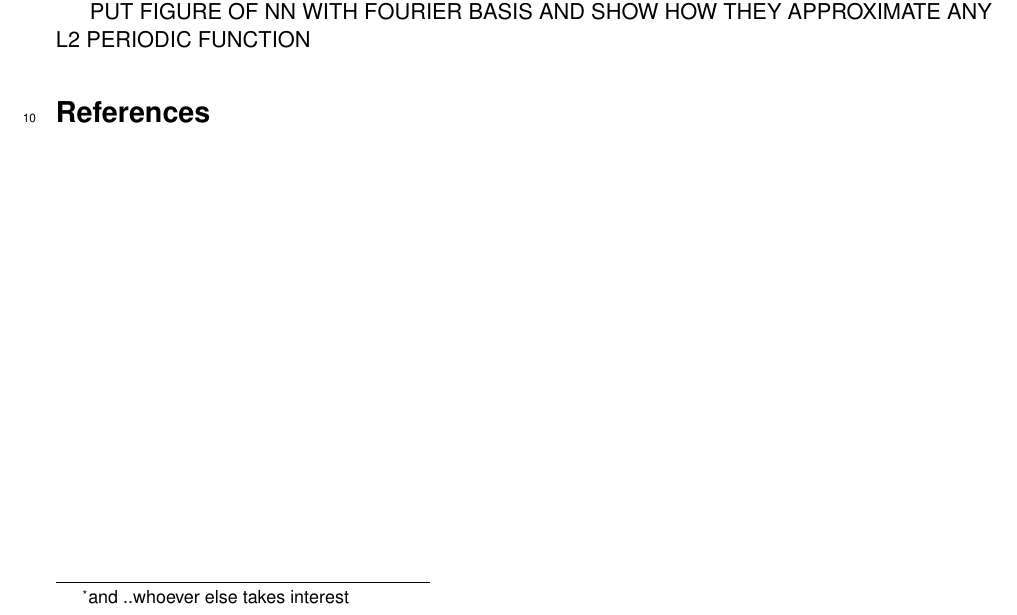
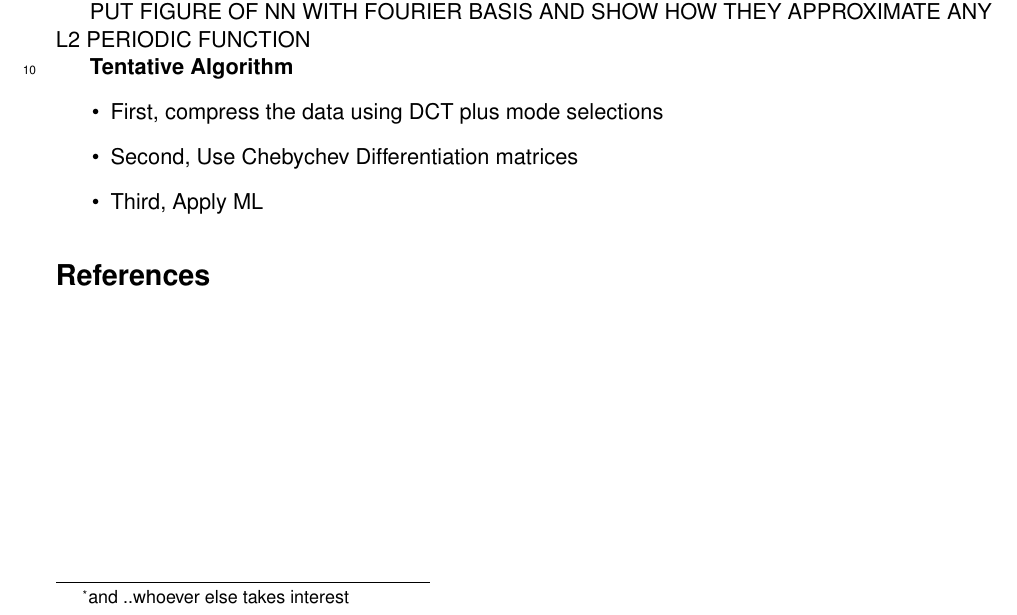
Before and after one commit to mngom2/ML_PDE, a LaTeX paper (report/DeepSpectralNetwork.tex): part of the page, cut so that both start at the same text. Compiled offline with LaTeX, dvips and Ghostscript.

Commit message:
Update DeepSpectralNetwork.tex

```diff
--- a/report/DeepSpectralNetwork.tex
+++ b/report/DeepSpectralNetwork.tex
@@ -101,6 +101,14 @@ The goal of this work is to learn periodic solutions of partial differential equ
 
 PUT FIGURE OF NN WITH FOURIER BASIS AND SHOW HOW THEY APPROXIMATE ANY L2 PERIODIC  FUNCTION
 
+\textbf{Tentative Algorithm}
+\begin{itemize}
+\item First, compress the data using DCT plus mode selections
+\item Second, Use Chebychev Differentiation matrices
+\item Third, Apply ML
+
+\end{itemize}
+
 
 
 
```
